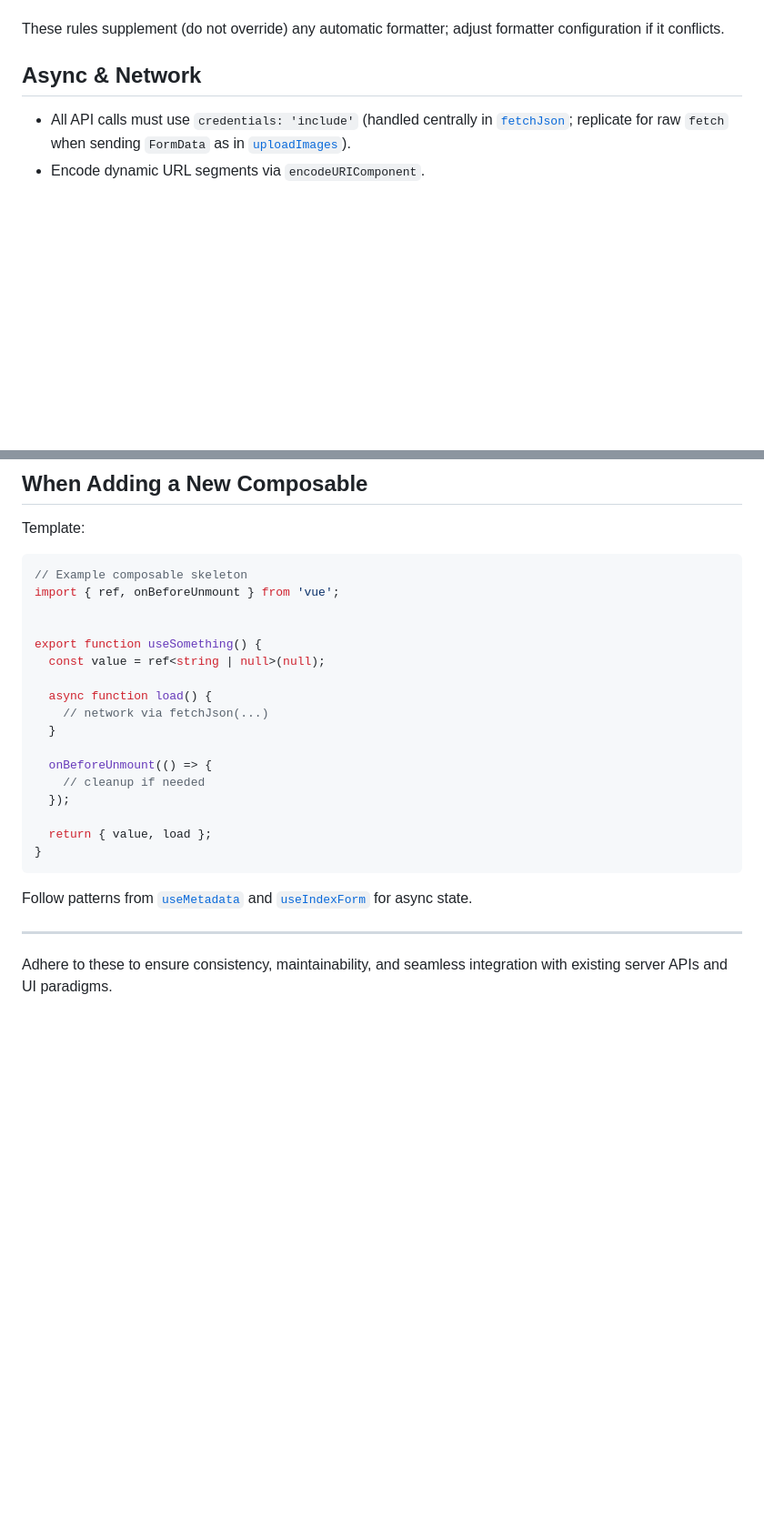
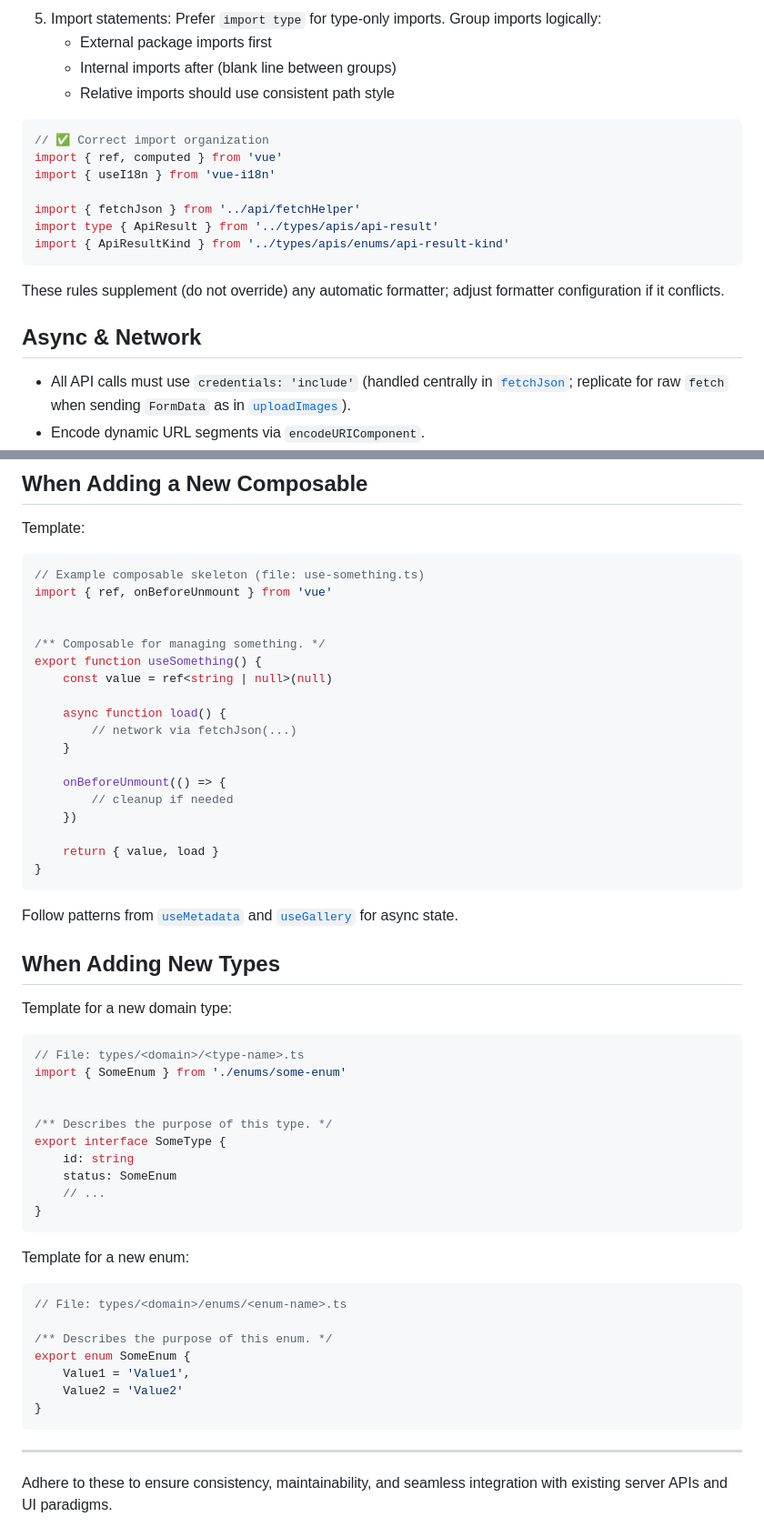
Before and after one commit to punk-link/warp, a Markdown page: .github/instructions/ts.instructions.md, 2 parts joined by grey strips. Shown at 91% size. Drawn GitHub-style; blank space fills up the shorter version.

Commit message:
Update TypeScript guidelines

````diff
--- a/.github/instructions/ts.instructions.md
+++ b/.github/instructions/ts.instructions.md
@@ -74,3 +124,18 @@ if (kind === ApiResultKind.NotFound) return true
+5. Import statements: Prefer `import type` for type-only imports. Group imports logically:
+   - External package imports first
+   - Internal imports after (blank line between groups)
+   - Relative imports should use consistent path style
+
+```ts
+// ✅ Correct import organization
+import { ref, computed } from 'vue'
+import { useI18n } from 'vue-i18n'
+
+import { fetchJson } from '../api/fetchHelper'
+import type { ApiResult } from '../types/apis/api-result'
+import { ApiResultKind } from '../types/apis/enums/api-result-kind'
+```
+
 These rules supplement (do not override) any automatic formatter; adjust formatter configuration if it conflicts.
 
 ## Async & Network
@@ -161,26 +231,56 @@ Before submitting:
 Template:
 
 ```ts
-// Example composable skeleton
-import { ref, onBeforeUnmount } from 'vue';
+// Example composable skeleton (file: use-something.ts)
+import { ref, onBeforeUnmount } from 'vue'
 
 
+/** Composable for managing something. */
 export function useSomething() {
-  const value = ref<string | null>(null);
+    const value = ref<string | null>(null)
 
-  async function load() {
-    // network via fetchJson(...)
-  }
+    async function load() {
+        // network via fetchJson(...)
+    }
 
-  onBeforeUnmount(() => {
-    // cleanup if needed
-  });
+    onBeforeUnmount(() => {
+        // cleanup if needed
+    })
 
-  return { value, load };
+    return { value, load }
 }
 ```
 
-Follow patterns from [`useMetadata`](Warp.ClientApp/src/composables/useMetadata.ts) and [`useIndexForm`](Warp.ClientApp/src/composables/useIndexForm.ts) for async state.
+Follow patterns from [`useMetadata`](Warp.ClientApp/src/composables/use-metadata.ts) and [`useGallery`](Warp.ClientApp/src/composables/use-gallery.ts) for async state.
+
+## When Adding New Types
+
+Template for a new domain type:
+
+```ts
+// File: types/<domain>/<type-name>.ts
+import { SomeEnum } from './enums/some-enum'
+
+
+/** Describes the purpose of this type. */
+export interface SomeType {
+    id: string
+    status: SomeEnum
+    // ...
+}
+```
+
+Template for a new enum:
+
+```ts
+// File: types/<domain>/enums/<enum-name>.ts
+
+/** Describes the purpose of this enum. */
+export enum SomeEnum {
+    Value1 = 'Value1',
+    Value2 = 'Value2'
+}
+```
 
 ---
 
````
Also changed, not shown: other parts of .github/instructions/ts.instructions.md (+74 -19 lines).
